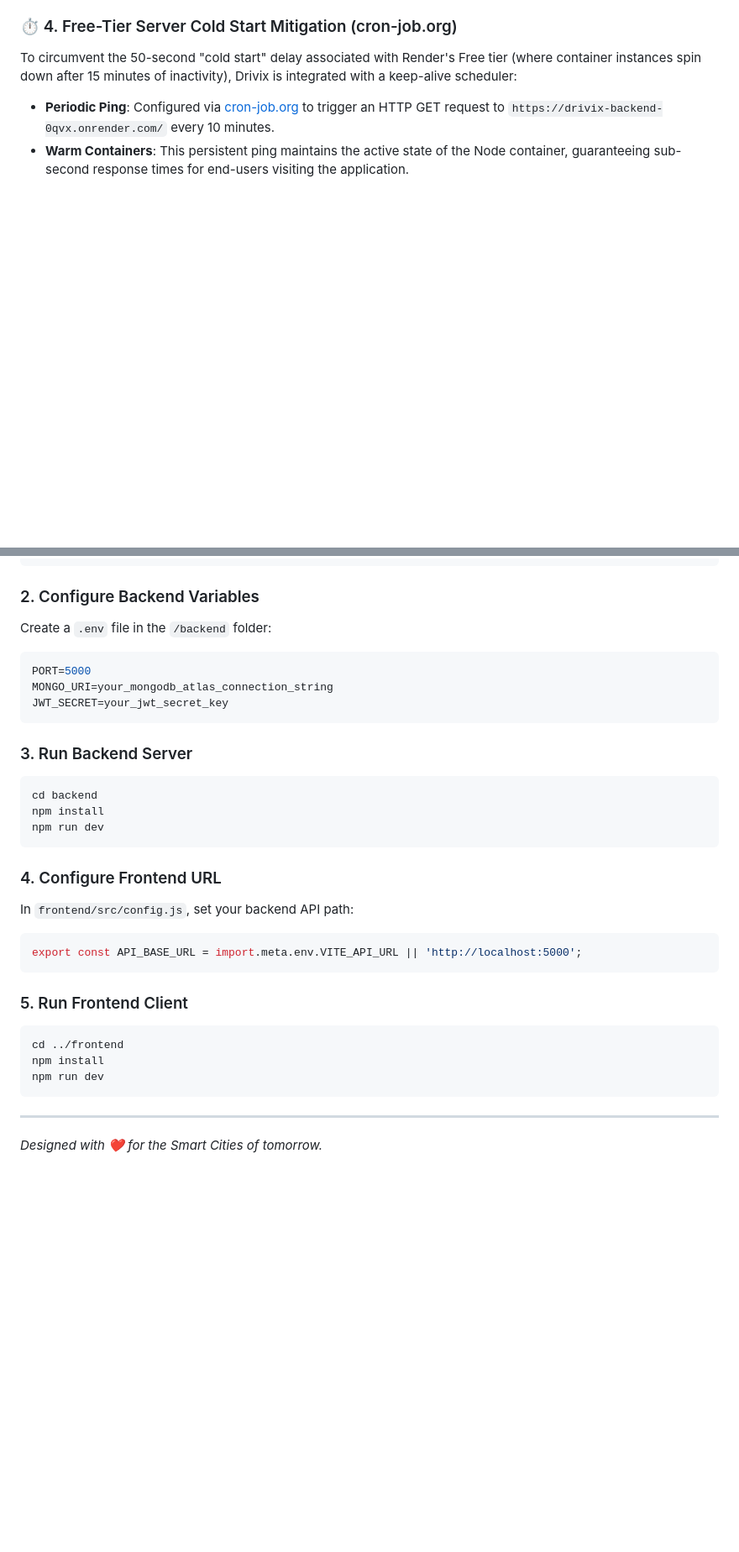
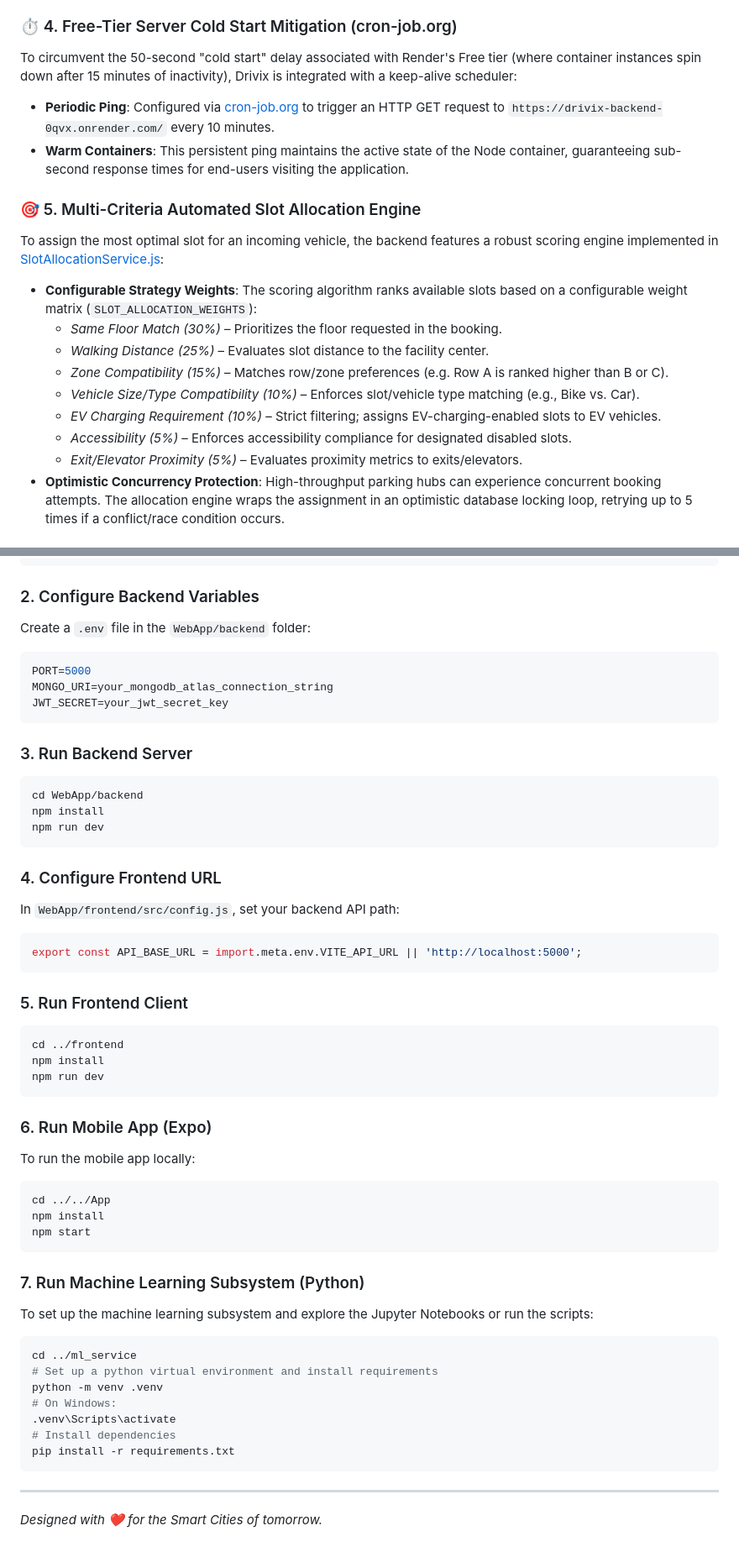
Before and after one commit to sajidtecho/Drivix, a Markdown page: README.md, 2 parts joined by grey strips. Shown at 84% size. Rendered like a GitHub page; blank space fills up the shorter version.

````diff
--- a/README.md
+++ b/README.md
@@ -161,3 +173,17 @@ To circumvent the 50-second "cold start" delay associated with Render's Free tie
 * **Periodic Ping**: Configured via [cron-job.org](https://cron-job.org/) to trigger an HTTP GET request to `https://drivix-backend-0qvx.onrender.com/` every 10 minutes.
 * **Warm Containers**: This persistent ping maintains the active state of the Node container, guaranteeing sub-second response times for end-users visiting the application.
 
+### 🎯 5. Multi-Criteria Automated Slot Allocation Engine
+
+To assign the most optimal slot for an incoming vehicle, the backend features a robust scoring engine implemented in [SlotAllocationService.js](file:///d:/DrivixApps/WebApp/backend/services/SlotAllocationService.js):
+
+*   **Configurable Strategy Weights**: The scoring algorithm ranks available slots based on a configurable weight matrix (`SLOT_ALLOCATION_WEIGHTS`):
+    *   *Same Floor Match (30%)* – Prioritizes the floor requested in the booking.
+    *   *Walking Distance (25%)* – Evaluates slot distance to the facility center.
+    *   *Zone Compatibility (15%)* – Matches row/zone preferences (e.g. Row A is ranked higher than B or C).
+    *   *Vehicle Size/Type Compatibility (10%)* – Enforces slot/vehicle type matching (e.g., Bike vs. Car).
+    *   *EV Charging Requirement (10%)* – Strict filtering; assigns EV-charging-enabled slots to EV vehicles.
+    *   *Accessibility (5%)* – Enforces accessibility compliance for designated disabled slots.
+    *   *Exit/Elevator Proximity (5%)* – Evaluates proximity metrics to exits/elevators.
+*   **Optimistic Concurrency Protection**: High-throughput parking hubs can experience concurrent booking attempts. The allocation engine wraps the assignment in an optimistic database locking loop, retrying up to 5 times if a conflict/race condition occurs.
+
@@ -187,7 +243,7 @@ cd Drivix
 
 ### 2. Configure Backend Variables
 
-Create a `.env` file in the `/backend` folder:
+Create a `.env` file in the `WebApp/backend` folder:
 
 ```env
 PORT=5000
@@ -198,14 +254,14 @@ JWT_SECRET=your_jwt_secret_key
 ### 3. Run Backend Server
 
 ```bash
-cd backend
+cd WebApp/backend
 npm install
 npm run dev
 ```
 
 ### 4. Configure Frontend URL
 
-In `frontend/src/config.js`, set your backend API path:
+In `WebApp/frontend/src/config.js`, set your backend API path:
 
 ```javascript
 export const API_BASE_URL = import.meta.env.VITE_API_URL || 'http://localhost:5000';
@@ -219,6 +275,30 @@ npm install
 npm run dev
 ```
 
+### 6. Run Mobile App (Expo)
+
+To run the mobile app locally:
+
+```bash
+cd ../../App
+npm install
+npm start
+```
+
+### 7. Run Machine Learning Subsystem (Python)
+
+To set up the machine learning subsystem and explore the Jupyter Notebooks or run the scripts:
+
+```bash
+cd ../ml_service
+# Set up a python virtual environment and install requirements
+python -m venv .venv
+# On Windows:
+.venv\Scripts\activate
+# Install dependencies
+pip install -r requirements.txt
+```
+
 ---
 
 *Designed with ❤️ for the Smart Cities of tomorrow.*
````
Also changed, not shown: other parts of README.md (+43 -1 lines).
